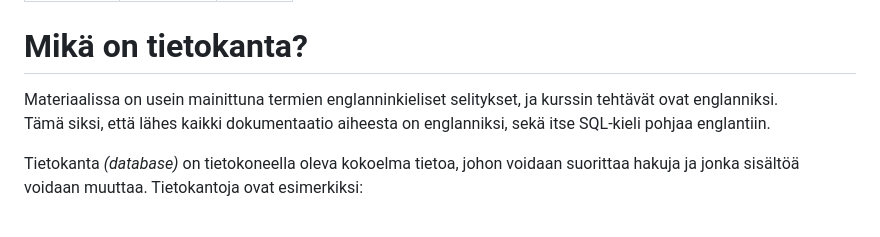
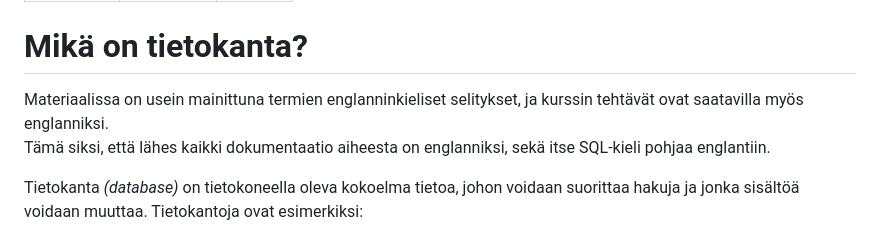
Before and after one commit to centria/tietokannat, a Markdown page: src/content/johdanto.md, the part around the change. GitHub-like rendering.

Commit message:
parempi sanavalinta käännökseen

```diff
--- a/src/content/johdanto.md
+++ b/src/content/johdanto.md
@@ -7,7 +7,7 @@ hidden: false
 # Mikä on tietokanta?
 
 <Note>
-Materiaalissa on usein mainittuna termien englanninkieliset selitykset, ja kurssin tehtävät ovat englanniksi.
+Materiaalissa on usein mainittuna termien englanninkieliset selitykset, ja kurssin tehtävät ovat saatavilla myös englanniksi.
 
 Tämä siksi, että lähes kaikki dokumentaatio aiheesta on englanniksi, sekä itse SQL-kieli pohjaa englantiin.
 </Note>
```
